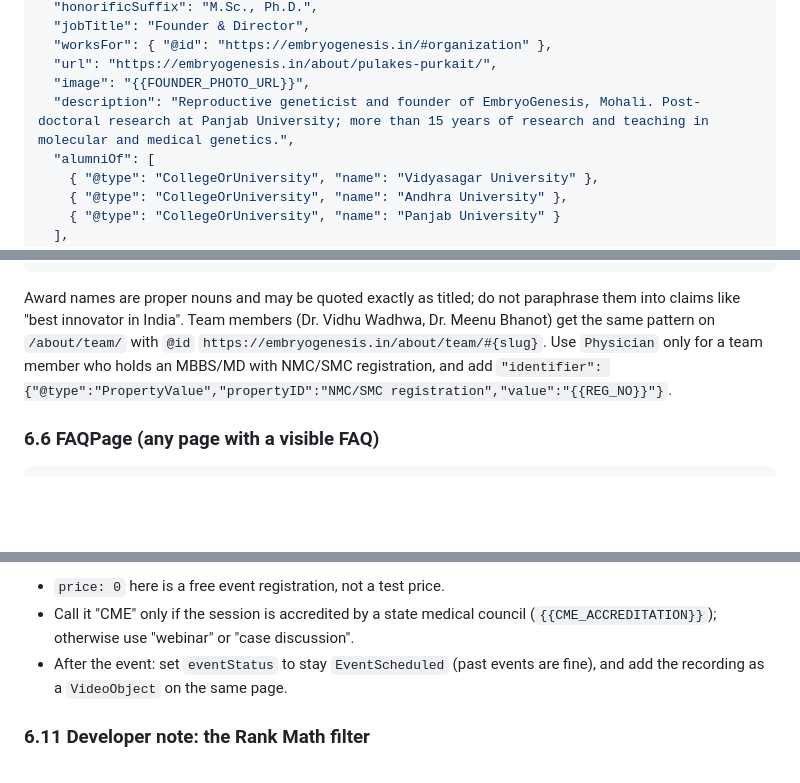
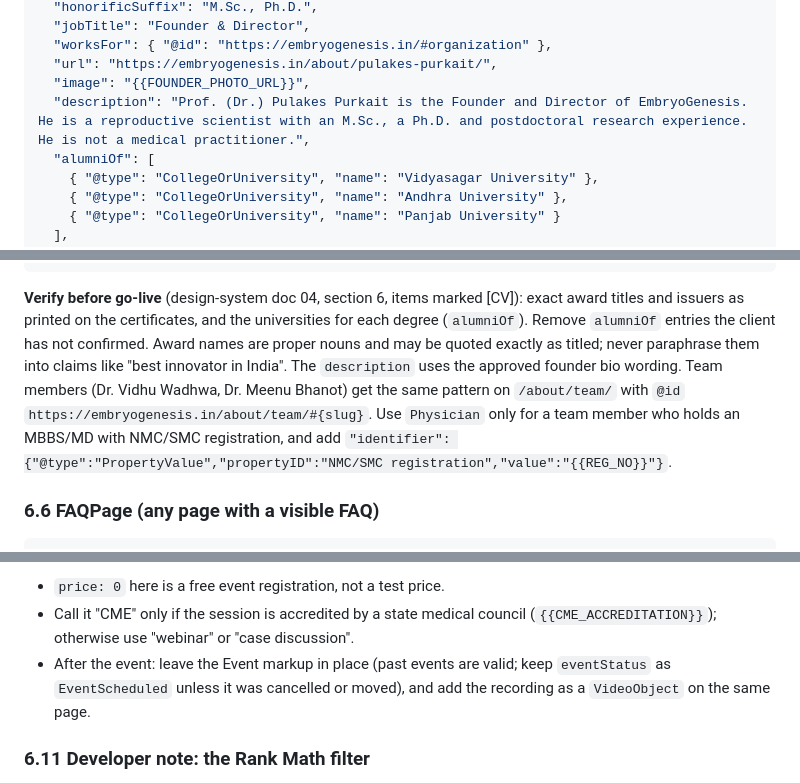
Before and after one commit to technotaau/emb, a Markdown page: docs/strategy/02-seo-strategy.md, 3 parts joined by grey strips. Drawn GitHub-style; blank space fills up the shorter version.

````diff
--- a/docs/strategy/02-seo-strategy.md
+++ b/docs/strategy/02-seo-strategy.md
@@ -1129,7 +1129,7 @@ The partner is **not** an EmbryoGenesis branch, so it keeps its own name. Embryo
   "worksFor": { "@id": "https://embryogenesis.in/#organization" },
   "url": "https://embryogenesis.in/about/pulakes-purkait/",
   "image": "{{FOUNDER_PHOTO_URL}}",
-  "description": "Reproductive geneticist and founder of EmbryoGenesis, Mohali. Post-doctoral research at Panjab University; more than 15 years of research and teaching in molecular and medical genetics.",
+  "description": "Prof. (Dr.) Pulakes Purkait is the Founder and Director of EmbryoGenesis. He is a reproductive scientist with an M.Sc., a Ph.D. and postdoctoral research experience. He is not a medical practitioner.",
   "alumniOf": [
     { "@type": "CollegeOrUniversity", "name": "Vidyasagar University" },
     { "@type": "CollegeOrUniversity", "name": "Andhra University" },
@@ -1154,7 +1154,7 @@ The partner is **not** an EmbryoGenesis branch, so it keeps its own name. Embryo
 }
 ```
 
-Award names are proper nouns and may be quoted exactly as titled; do not paraphrase them into claims like "best innovator in India". Team members (Dr. Vidhu Wadhwa, Dr. Meenu Bhanot) get the same pattern on `/about/team/` with `@id` `https://embryogenesis.in/about/team/#{slug}`. Use `Physician` only for a team member who holds an MBBS/MD with NMC/SMC registration, and add `"identifier": {"@type":"PropertyValue","propertyID":"NMC/SMC registration","value":"{{REG_NO}}"}`.
+**Verify before go-live** (design-system doc 04, section 6, items marked [CV]): exact award titles and issuers as printed on the certificates, and the universities for each degree (`alumniOf`). Remove `alumniOf` entries the client has not confirmed. Award names are proper nouns and may be quoted exactly as titled; never paraphrase them into claims like "best innovator in India". The `description` uses the approved founder bio wording. Team members (Dr. Vidhu Wadhwa, Dr. Meenu Bhanot) get the same pattern on `/about/team/` with `@id` `https://embryogenesis.in/about/team/#{slug}`. Use `Physician` only for a team member who holds an MBBS/MD with NMC/SMC registration, and add `"identifier": {"@type":"PropertyValue","propertyID":"NMC/SMC registration","value":"{{REG_NO}}"}`.
 
 ### 6.6 FAQPage (any page with a visible FAQ)
 
@@ -1358,7 +1365,7 @@ Rank Math outputs this when breadcrumbs are on. The template below is for refere
 **Notes:**
 - `price: 0` here is a free event registration, not a test price.
 - Call it "CME" only if the session is accredited by a state medical council (`{{CME_ACCREDITATION}}`); otherwise use "webinar" or "case discussion".
-- After the event: set `eventStatus` to stay `EventScheduled` (past events are fine), and add the recording as a `VideoObject` on the same page.
+- After the event: leave the Event markup in place (past events are valid; keep `eventStatus` as `EventScheduled` unless it was cancelled or moved), and add the recording as a `VideoObject` on the same page.
 
 ### 6.11 Developer note: the Rank Math filter
 
````
Also changed, not shown: other parts of docs/strategy/02-seo-strategy.md (+20 -12 lines).
